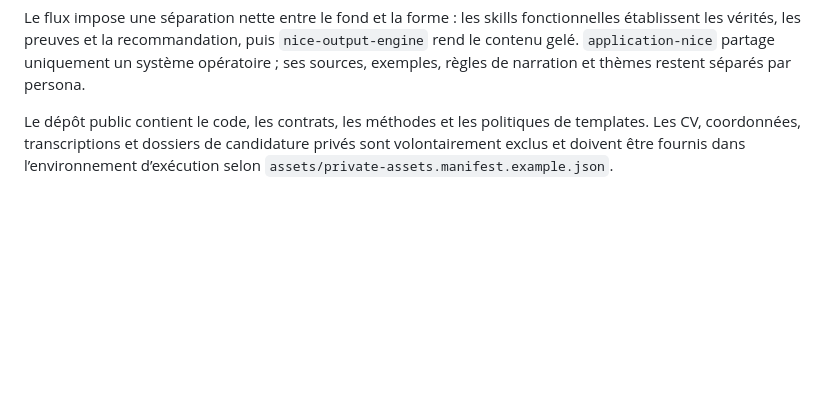
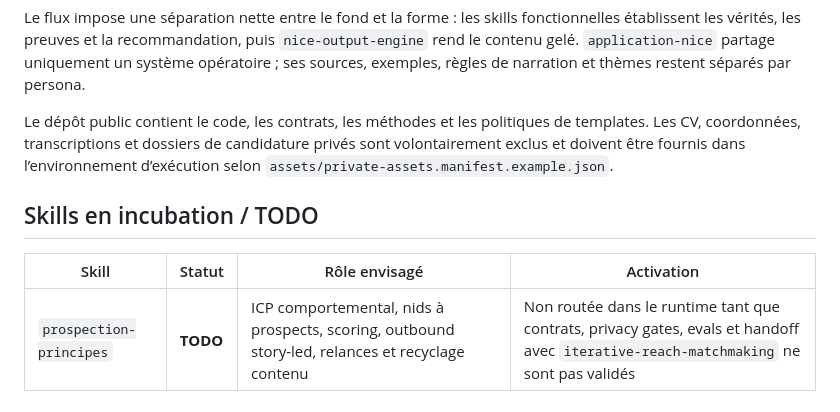
Before and after one commit to achard-arnaud/ai-maturity-diagnostic, a Markdown page: skills/README.md, the part around the change. Rendered like a GitHub page; blank space fills up the shorter version.

Commit message:
docs: register prospection-principes as TODO

```diff
--- a/skills/README.md
+++ b/skills/README.md
@@ -73,3 +73,10 @@ La hiérarchie de navigation reste `ICB -> secteur -> entreprises -> études ->
 Le flux impose une séparation nette entre le fond et la forme : les skills fonctionnelles établissent les vérités, les preuves et la recommandation, puis `nice-output-engine` rend le contenu gelé. `application-nice` partage uniquement un système opératoire ; ses sources, exemples, règles de narration et thèmes restent séparés par persona.
 
 Le dépôt public contient le code, les contrats, les méthodes et les politiques de templates. Les CV, coordonnées, transcriptions et dossiers de candidature privés sont volontairement exclus et doivent être fournis dans l’environnement d’exécution selon `assets/private-assets.manifest.example.json`.
+
+
+## Skills en incubation / TODO
+
+| Skill | Statut | Rôle envisagé | Activation |
+|---|---|---|---|
+| `prospection-principes` | **TODO** | ICP comportemental, nids à prospects, scoring, outbound story-led, relances et recyclage contenu | Non routée dans le runtime tant que contrats, privacy gates, evals et handoff avec `iterative-reach-matchmaking` ne sont pas validés |
```
